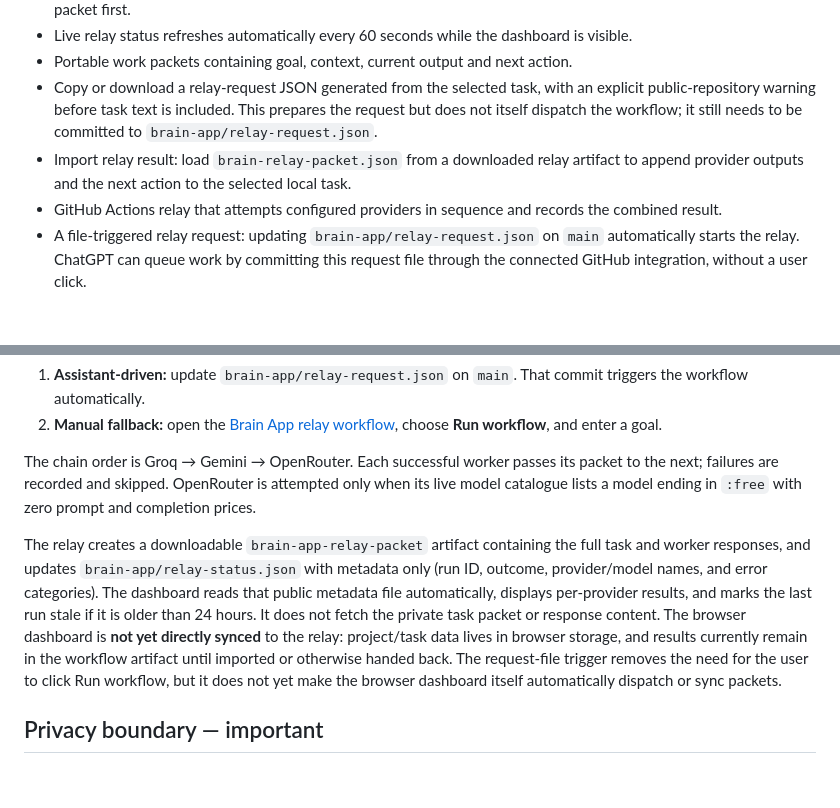
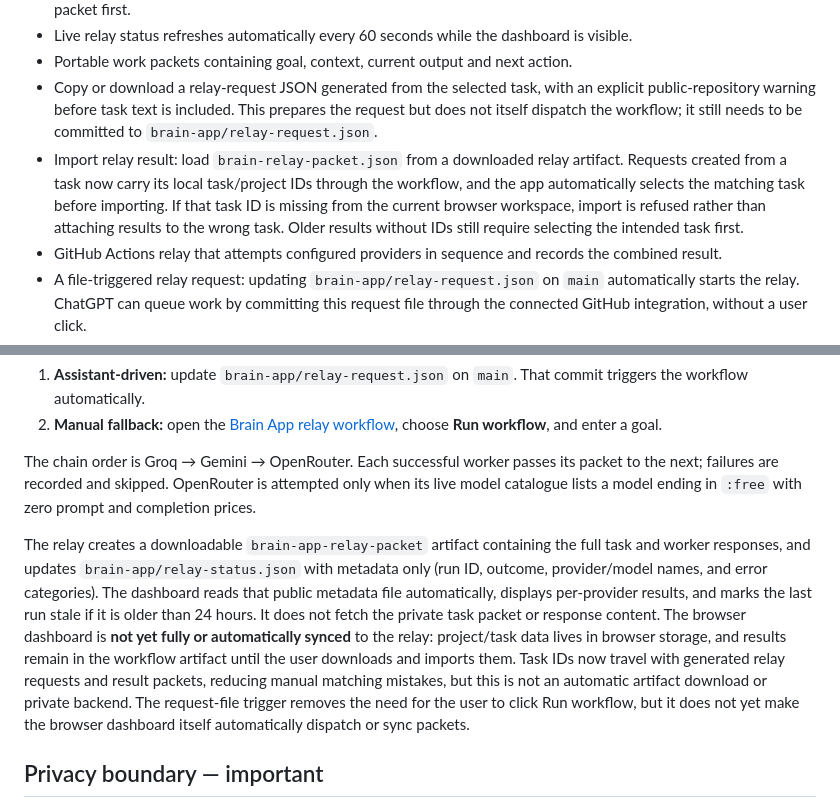
Before and after one commit to Astridrosexxx84/Astridrose-automation-, a Markdown page: brain-app/README.md, 2 parts joined by grey strips. Rendered like a GitHub page; blank space fills up the shorter version.

Commit message:
Document task-correlated relay result import

```diff
--- a/brain-app/README.md
+++ b/brain-app/README.md
@@ -9,7 +9,7 @@ The Brain App is the coordinator/control room. AI providers are replaceable work
 - Live relay status refreshes automatically every 60 seconds while the dashboard is visible.
 - Portable work packets containing goal, context, current output and next action.
 - Copy or download a relay-request JSON generated from the selected task, with an explicit public-repository warning before task text is included. This prepares the request but does not itself dispatch the workflow; it still needs to be committed to `brain-app/relay-request.json`.
-- Import relay result: load `brain-relay-packet.json` from a downloaded relay artifact to append provider outputs and the next action to the selected local task.
+- Import relay result: load `brain-relay-packet.json` from a downloaded relay artifact. Requests created from a task now carry its local task/project IDs through the workflow, and the app automatically selects the matching task before importing. If that task ID is missing from the current browser workspace, import is refused rather than attaching results to the wrong task. Older results without IDs still require selecting the intended task first.
 - GitHub Actions relay that attempts configured providers in sequence and records the combined result.
 - A file-triggered relay request: updating `brain-app/relay-request.json` on `main` automatically starts the relay. ChatGPT can queue work by committing this request file through the connected GitHub integration, without a user click.
 - A live dashboard status panel reads a metadata-only status file updated by the relay workflow. It shows each provider result and links to the run, without publishing prompts, task content, model responses or API keys.
@@ -26,7 +26,7 @@ There are two routes:
 
 The chain order is Groq → Gemini → OpenRouter. Each successful worker passes its packet to the next; failures are recorded and skipped. OpenRouter is attempted only when its live model catalogue lists a model ending in `:free` with zero prompt and completion prices.
 
-The relay creates a downloadable `brain-app-relay-packet` artifact containing the full task and worker responses, and updates `brain-app/relay-status.json` with metadata only (run ID, outcome, provider/model names, and error categories). The dashboard reads that public metadata file automatically, displays per-provider results, and marks the last run stale if it is older than 24 hours. It does not fetch the private task packet or response content. The browser dashboard is **not yet directly synced** to the relay: project/task data lives in browser storage, and results currently remain in the workflow artifact until imported or otherwise handed back. The request-file trigger removes the need for the user to click Run workflow, but it does not yet make the browser dashboard itself automatically dispatch or sync packets.
+The relay creates a downloadable `brain-app-relay-packet` artifact containing the full task and worker responses, and updates `brain-app/relay-status.json` with metadata only (run ID, outcome, provider/model names, and error categories). The dashboard reads that public metadata file automatically, displays per-provider results, and marks the last run stale if it is older than 24 hours. It does not fetch the private task packet or response content. The browser dashboard is **not yet fully or automatically synced** to the relay: project/task data lives in browser storage, and results remain in the workflow artifact until the user downloads and imports them. Task IDs now travel with generated relay requests and result packets, reducing manual matching mistakes, but this is not an automatic artifact download or private backend. The request-file trigger removes the need for the user to click Run workflow, but it does not yet make the browser dashboard itself automatically dispatch or sync packets.
 
 ## Privacy boundary — important
 
```
